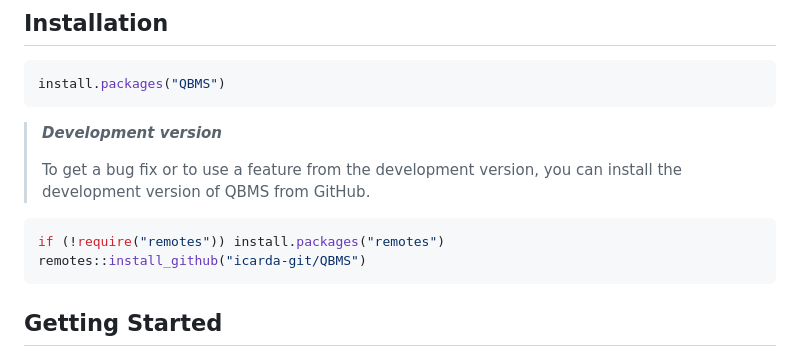
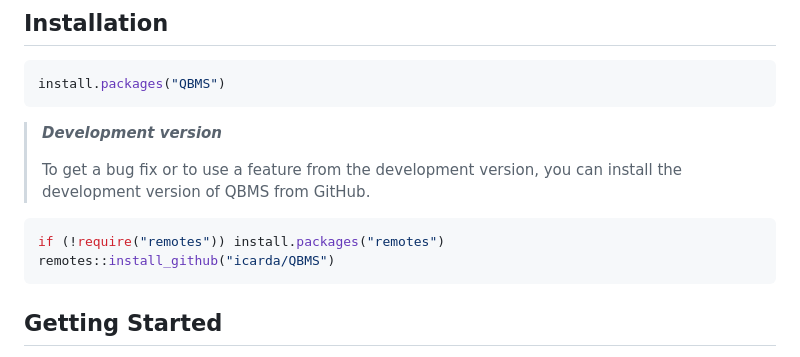
Before and after one commit to icarda-git/QBMS, a Markdown page: README.md, the part around the change. Rendered like a GitHub page.

Commit message:
Fix the new hosting URL

````diff
--- a/README.md
+++ b/README.md
@@ -49,7 +49,7 @@ install.packages("QBMS")
 
 ```r
 if (!require("remotes")) install.packages("remotes")
-remotes::install_github("icarda-git/QBMS")
+remotes::install_github("icarda/QBMS")
 ```
 
 ## Getting Started
````
